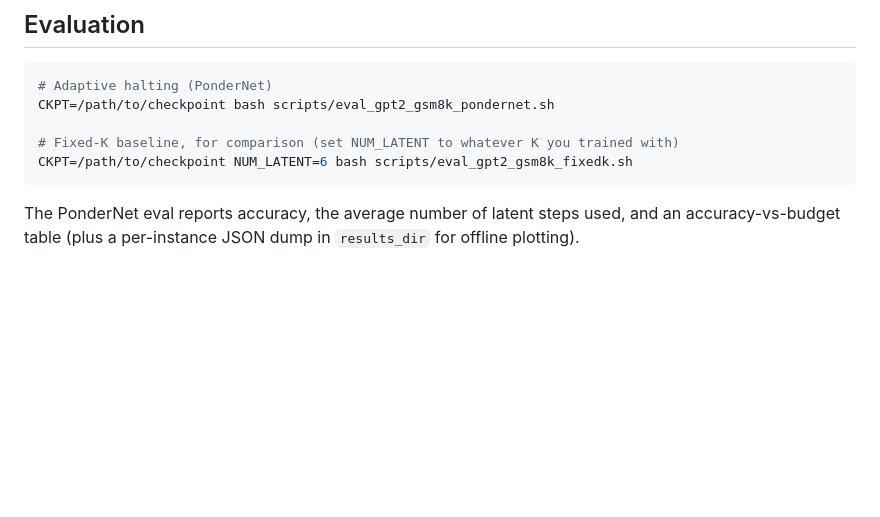
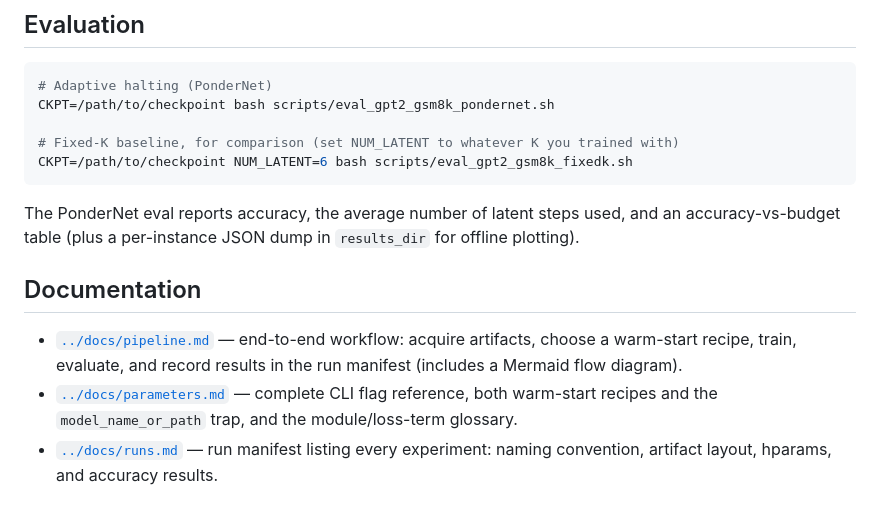
Before and after one commit to anatissera/pondernet-adaptive-latent-reasoning, a Markdown page: pondernet/README.md, the part around the change. GitHub-like rendering; blank space fills up the shorter version.

```diff
--- a/pondernet/README.md
+++ b/pondernet/README.md
@@ -128,3 +128,9 @@ CKPT=/path/to/checkpoint NUM_LATENT=6 bash scripts/eval_gpt2_gsm8k_fixedk.sh
 The PonderNet eval reports accuracy, the average number of latent steps used,
 and an accuracy-vs-budget table (plus a per-instance JSON dump in
 `results_dir` for offline plotting).
+
+## Documentation
+
+- [`../docs/pipeline.md`](../docs/pipeline.md) — end-to-end workflow: acquire artifacts, choose a warm-start recipe, train, evaluate, and record results in the run manifest (includes a Mermaid flow diagram).
+- [`../docs/parameters.md`](../docs/parameters.md) — complete CLI flag reference, both warm-start recipes and the `model_name_or_path` trap, and the module/loss-term glossary.
+- [`../docs/runs.md`](../docs/runs.md) — run manifest listing every experiment: naming convention, artifact layout, hparams, and accuracy results.
```
Also changed, not shown: docs/pipeline.md (added, +202 -0 lines).
